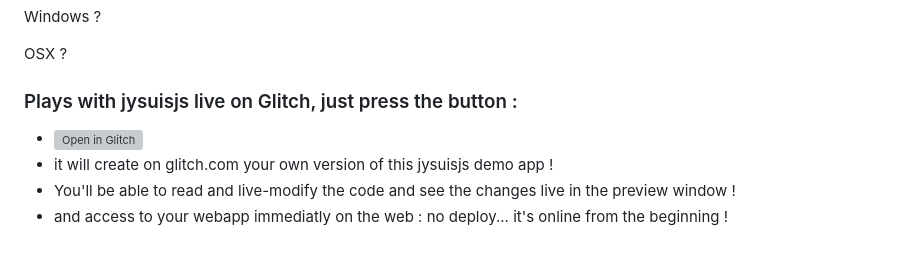
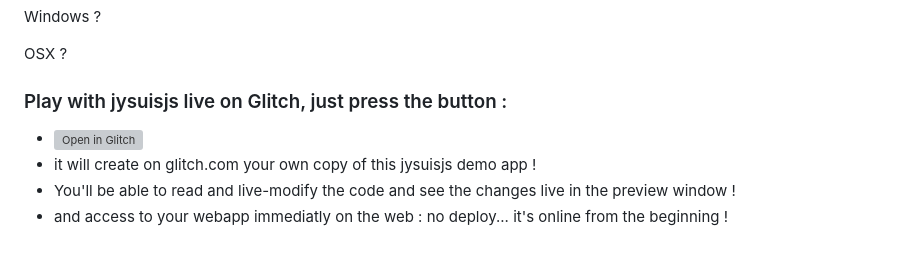
Before and after one commit to bibisixtynine/BasicWebPage, a Markdown page: readme.md, the part around the change. Rendered like a GitHub page; grey boxes are pictures that could not be loaded.

Commit message:
❄️🏧 Updated with Glitch

```diff
--- a/readme.md
+++ b/readme.md
@@ -118,9 +118,9 @@ Windows ?
 OSX ?
 
 
-### Plays with jysuisjs live on Glitch, just press the button :
+### Play with jysuisjs live on Glitch, just press the button :
 
 - [![Open in Glitch](https://cdn.glitch.global/612ceed7-8937-4cf1-b9e5-35fea986d94b/openwithglitch.svg?v=1696430639498)](https://glitch.com/edit/#!/import/github/bibisixtynine/basicwebpage)
-- it will create on glitch.com your own version of this jysuisjs demo app !
+- it will create on glitch.com your own copy of this jysuisjs demo app !
 - You'll be able to read and live-modify the code and see the changes live in the preview window !
 - and access to your webapp immediatly on the web : no deploy... it's online from the beginning !
```
